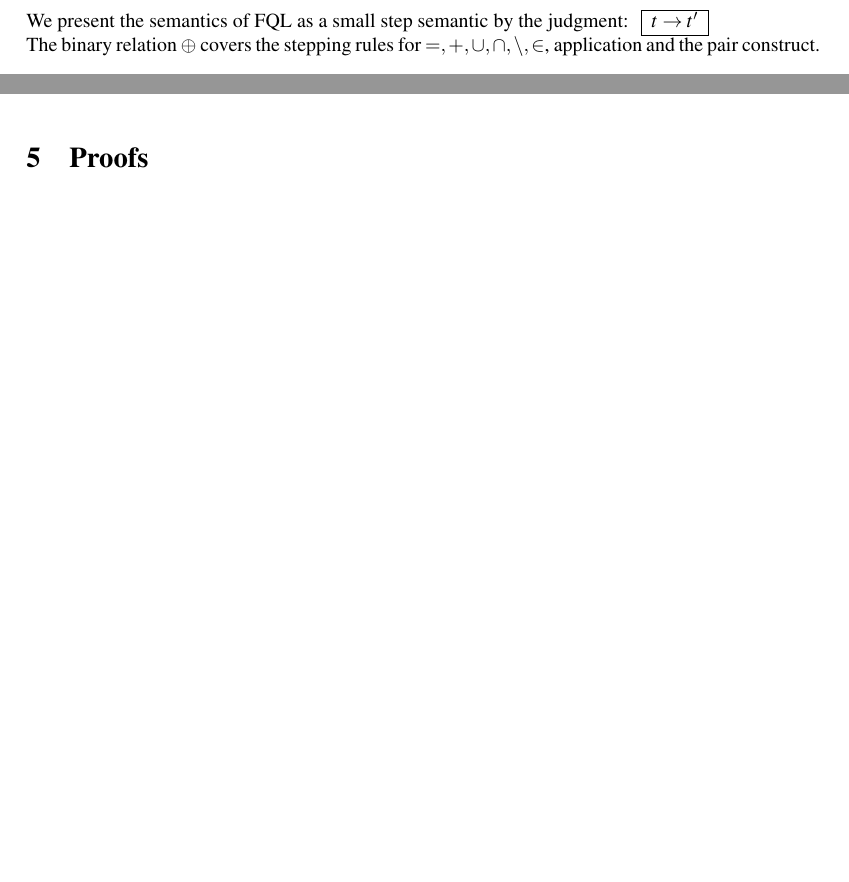
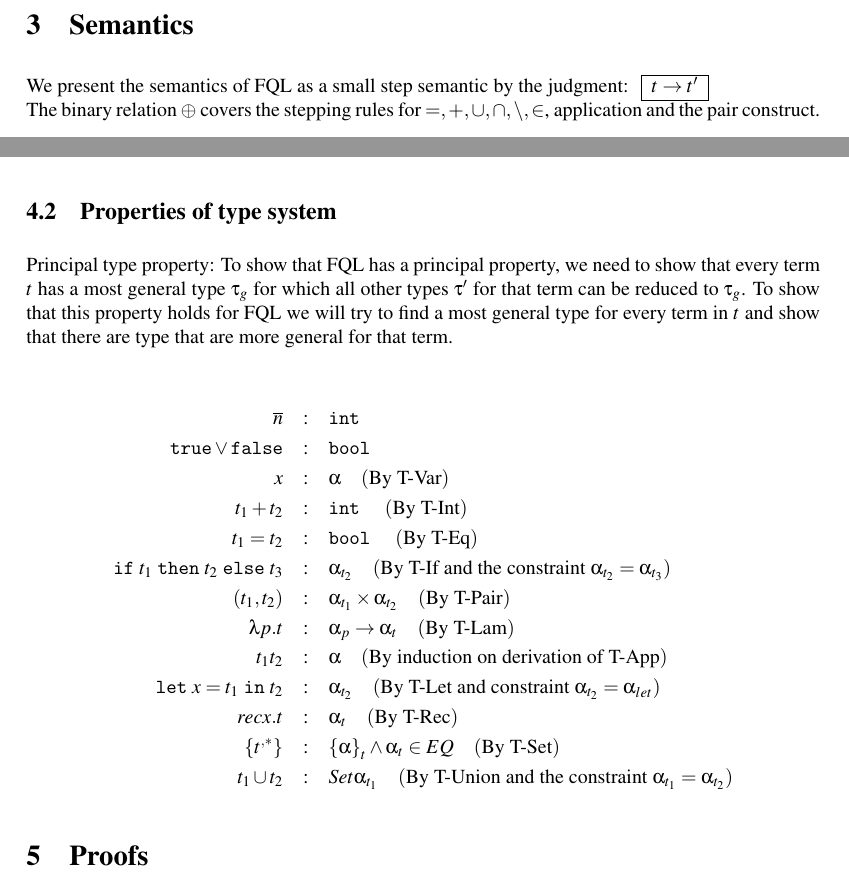
Before and after one commit to Ahnfelt/FQL, a LaTeX paper (report/report.tex): two parts of pages 3 and 7 of 10 before the commit and two parts of pages 3 and 7 of 11 after it, joined at a grey line, cut at the place of the change, the shorter picture padded with empty space. Compiled offline with pdfLaTeX.

Commit message:
Start of principal types

```diff
--- a/report/report.tex
+++ b/report/report.tex
@@ -534,6 +534,28 @@ An implementation of this algorithm can be found in appendix
 \ref{implementation}. Note that we solve the constraint generated
 by the TP rules on the fly.
 
+\subsection{Properties of type system}
+\label{syntacticProperties}
+
+Principal type property:
+To show that FQL has a principal property, we need to show that every term $t$ has a most general type $\tau_g$ for which all other types $\tau'$ for that term can be reduced to $\tau_g$. To show that this property holds for FQL we will try to find a most general type for every term in $t$ and show that there are type that are more general for that term.
+
+\begin{eqnarray*}
+\sn &:& \sint\\
+\strue \vee \sfalse &:& \sbool\\
+x &:& \alpha \quad(\text{By T-Var})\\
+t_1 + t_2 &:& \sint \quad(\text{By T-Int})\\
+t_1 = t_2 &:& \sbool \quad(\text{By T-Eq})\\
+\sif t_1 \sthen t_2 \selse t_3 &:& \alpha_{t_2} \quad(\text{By T-If and the constraint } \alpha_{t_2} = \alpha_{t_3})\\
+(t_1, t_2) &:& \alpha_{t_1} \times \alpha_{t_2} \quad(\text{By T-Pair})\\
+\lambda p.t &:& \alpha_p \to \alpha_t \quad(\text{By T-Lam})\\
+t_1t_2 &:& \alpha \quad(\text{By induction on derivation of T-App})\\
+\sletin{x=t_1}{t_2} &:& \alpha_{t_2} \quad(\text{By T-Let and constraint }\alpha_{t_2} = \alpha_{let})\\
+rec x.t &:& \alpha_t \quad(\text{By T-Rec})\\
+\sLb t^{,*} \sRb &:& \sset \alpha_t \wedge \alpha_t \in EQ \quad(\text{By T-Set})\\
+t_1 \cup t_2 &:& Set \alpha_{t_1} \quad(\text{By T-Union and the constraint }\alpha_{t_1} = \alpha_{t_2})
+\end{eqnarray*}
+
 \section{Proofs}
 \label{sec:proofs}
 
```
